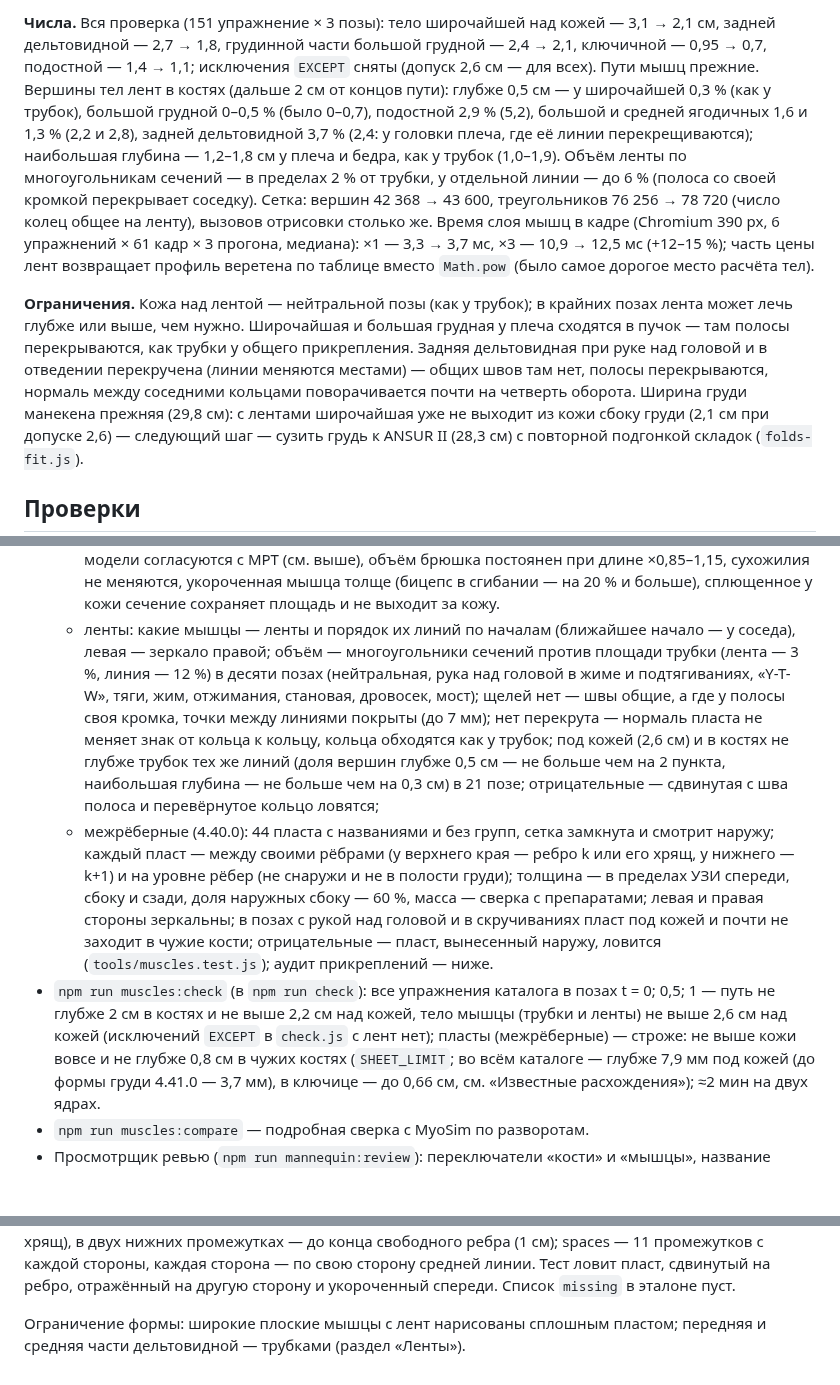
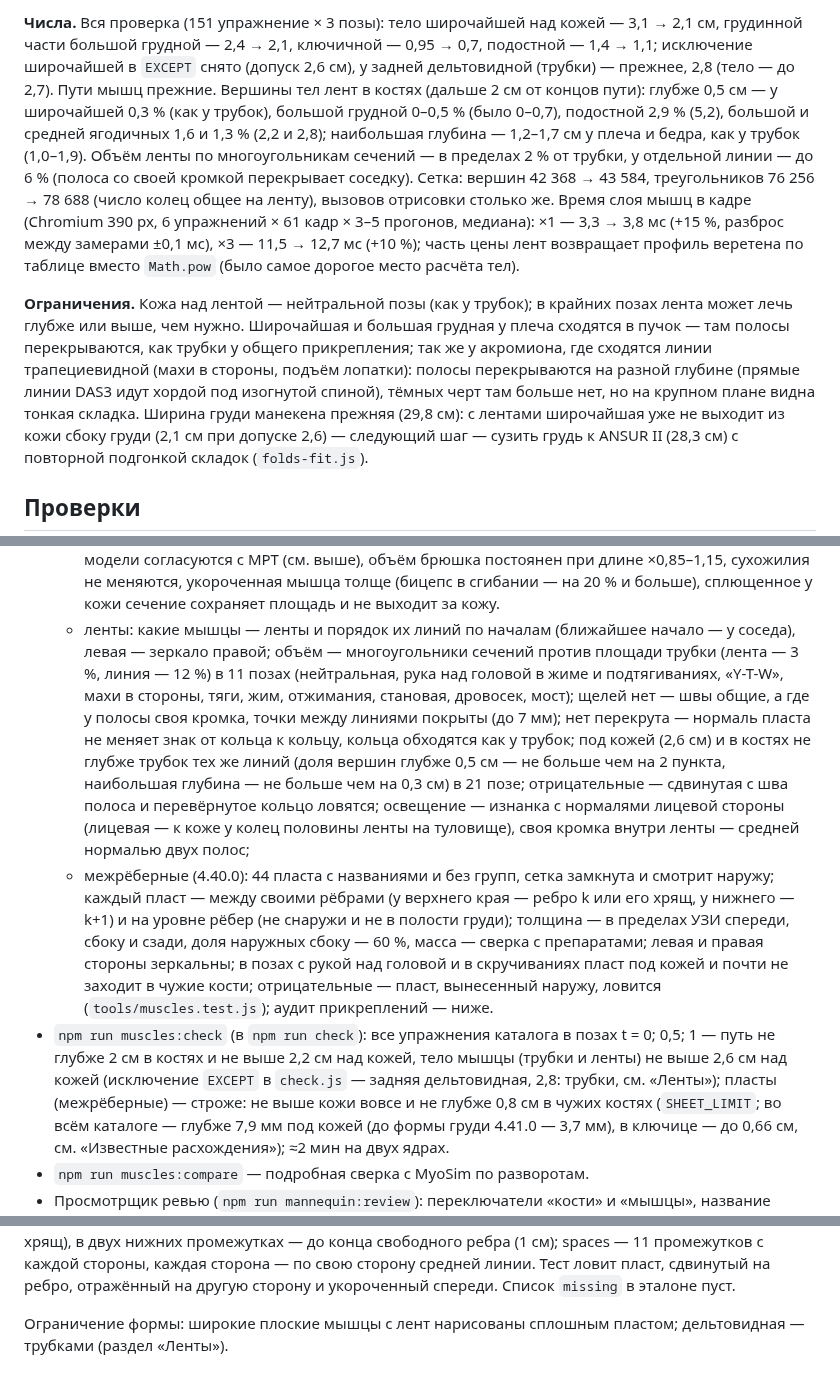
Before and after one commit to sakrett001-ai/Lazy-gym-planer, a Markdown page: tools/muscles/README.md, 3 parts joined by grey strips. Drawn GitHub-style; blank space fills up the shorter version.

```diff
--- a/tools/muscles/README.md
+++ b/tools/muscles/README.md
@@ -272,20 +283,20 @@ Anatomy and Physiology 2e, 11.1, рис. 11.3 — большая грудная
 
-**Числа.** Вся проверка (151 упражнение × 3 позы): тело широчайшей над кожей — 3,1 → 2,1 см, задней дельтовидной —
-2,7 → 1,8, грудинной части большой грудной — 2,4 → 2,1, ключичной — 0,95 → 0,7, подостной — 1,4 → 1,1; исключения
-`EXCEPT` сняты (допуск 2,6 см — для всех). Пути мышц прежние. Вершины тел лент в костях (дальше 2 см от концов пути):
-глубже 0,5 см — у широчайшей 0,3 % (как у трубок), большой грудной
-0–0,5 % (было 0–0,7), подостной 2,9 % (5,2), большой и средней ягодичных 1,6 и 1,3 % (2,2 и 2,8), задней дельтовидной
-3,7 % (2,4: у головки плеча, где её линии перекрещиваются); наибольшая глубина — 1,2–1,8 см у плеча и бедра, как у трубок
-(1,0–1,9). Объём ленты по многоугольникам сечений — в пределах 2 % от трубки, у отдельной линии — до 6 % (полоса со своей
-кромкой перекрывает соседку). Сетка: вершин 42 368 → 43 600, треугольников 76 256 → 78 720 (число колец общее на ленту),
-вызовов отрисовки столько же. Время слоя мышц в кадре (Chromium 390 px, 6 упражнений × 61 кадр × 3 прогона, медиана): ×1 —
-3,3 → 3,7 мс, ×3 — 10,9 → 12,5 мс (+12–15 %); часть цены лент возвращает профиль веретена по таблице вместо `Math.pow`
+**Числа.** Вся проверка (151 упражнение × 3 позы): тело широчайшей над кожей — 3,1 → 2,1 см, грудинной части большой
+грудной — 2,4 → 2,1, ключичной — 0,95 → 0,7, подостной — 1,4 → 1,1; исключение широчайшей в `EXCEPT` снято (допуск
+2,6 см), у задней дельтовидной (трубки) — прежнее, 2,8 (тело — до 2,7). Пути мышц прежние. Вершины тел лент в костях
+(дальше 2 см от концов пути): глубже 0,5 см — у широчайшей 0,3 % (как у трубок), большой грудной 0–0,5 % (было 0–0,7),
+подостной 2,9 % (5,2), большой и средней ягодичных 1,6 и 1,3 % (2,2 и 2,8); наибольшая глубина — 1,2–1,7 см у плеча и
+бедра, как у трубок (1,0–1,9). Объём ленты по многоугольникам сечений — в пределах 2 % от трубки, у отдельной линии — до 6 % (полоса со своей
+кромкой перекрывает соседку). Сетка: вершин 42 368 → 43 584, треугольников 76 256 → 78 688 (число колец общее на ленту),
+вызовов отрисовки столько же. Время слоя мышц в кадре (Chromium 390 px, 6 упражнений × 61 кадр × 3–5 прогонов, медиана): ×1 —
+3,3 → 3,8 мс (+15 %, разброс между замерами ±0,1 мс), ×3 — 11,5 → 12,7 мс (+10 %); часть цены лент возвращает профиль веретена по таблице вместо `Math.pow`
 (было самое дорогое место расчёта тел).
 
 **Ограничения.** Кожа над лентой — нейтральной позы (как у трубок); в крайних позах лента может лечь глубже или выше, чем
-нужно. Широчайшая и большая грудная у плеча сходятся в пучок — там полосы перекрываются, как трубки у общего прикрепления.
-Задняя дельтовидная при руке над головой и в отведении перекручена (линии меняются местами) — общих швов там нет, полосы
-перекрываются, нормаль между соседними кольцами поворачивается почти на четверть оборота. Ширина груди манекена прежняя
+нужно. Широчайшая и большая грудная у плеча сходятся в пучок — там полосы перекрываются, как трубки у общего прикрепления;
+так же у акромиона, где сходятся линии трапециевидной (махи в стороны, подъём лопатки): полосы перекрываются на разной
+глубине (прямые линии DAS3 идут хордой под изогнутой спиной), тёмных черт там больше нет, но на крупном плане видна
+тонкая складка. Ширина груди манекена прежняя
 (29,8 см): с лентами широчайшая уже не выходит из кожи сбоку груди (2,1 см при допуске 2,6) — следующий шаг — сузить грудь
 к ANSUR II (28,3 см) с повторной подгонкой складок (`folds-fit.js`).
 
@@ -304,20 +315,21 @@ Anatomy and Physiology 2e, 11.1, рис. 11.3 — большая грудная
     (см. выше), объём брюшка постоянен при длине ×0,85–1,15, сухожилия не меняются, укороченная мышца толще
     (бицепс в сгибании — на 20 % и больше), сплющенное у кожи сечение сохраняет площадь и не выходит за кожу.
   - ленты: какие мышцы — ленты и порядок их линий по началам (ближайшее начало — у соседа), левая — зеркало правой;
-    объём — многоугольники сечений против площади трубки (лента — 3 %, линия — 12 %) в десяти позах (нейтральная, рука над
-    головой в жиме и подтягиваниях, «Y-T-W», тяги, жим, отжимания, становая, дровосек, мост); щелей нет — швы общие, а где
+    объём — многоугольники сечений против площади трубки (лента — 3 %, линия — 12 %) в 11 позах (нейтральная, рука над
+    головой в жиме и подтягиваниях, «Y-T-W», махи в стороны, тяги, жим, отжимания, становая, дровосек, мост); щелей нет — швы общие, а где
     у полосы своя кромка, точки между линиями покрыты (до 7 мм); нет перекрута — нормаль пласта не меняет знак от кольца к
     кольцу, кольца обходятся как у трубок; под кожей (2,6 см) и в костях не глубже трубок тех же линий (доля вершин глубже
     0,5 см — не больше чем на 2 пункта, наибольшая глубина — не больше чем на 0,3 см) в 21 позе; отрицательные — сдвинутая с
-    шва полоса и перевёрнутое кольцо ловятся;
+    шва полоса и перевёрнутое кольцо ловятся; освещение — изнанка с нормалями лицевой стороны (лицевая — к коже у колец
+    половины ленты на туловище), своя кромка внутри ленты — средней нормалью двух полос;
   - межрёберные (4.40.0): 44 пласта с названиями и без групп, сетка замкнута и смотрит наружу; каждый пласт — между своими
     рёбрами (у верхнего края — ребро k или его хрящ, у нижнего — k+1) и на уровне рёбер (не снаружи и не в полости груди);
     толщина — в пределах УЗИ спереди, сбоку и сзади, доля наружных сбоку — 60 %, масса — сверка с препаратами; левая и
     правая стороны зеркальны; в позах с рукой над головой и в скручиваниях пласт под кожей и почти не заходит в чужие
     кости; отрицательные — пласт, вынесенный наружу, ловится (`tools/muscles.test.js`); аудит прикреплений — ниже.
 - `npm run muscles:check` (в `npm run check`): все упражнения каталога в позах t = 0; 0,5; 1 — путь не глубже 2 см
-  в костях и не выше 2,2 см над кожей, тело мышцы (трубки и ленты) не выше 2,6 см над кожей (исключений `EXCEPT` в
-  `check.js` с лент нет); пласты (межрёберные) — строже: не выше кожи вовсе и не глубже 0,8 см в чужих костях (`SHEET_LIMIT`;
+  в костях и не выше 2,2 см над кожей, тело мышцы (трубки и ленты) не выше 2,6 см над кожей (исключение `EXCEPT` в
+  `check.js` — задняя дельтовидная, 2,8: трубки, см. «Ленты»); пласты (межрёберные) — строже: не выше кожи вовсе и не глубже 0,8 см в чужих костях (`SHEET_LIMIT`;
   во всём каталоге — глубже 7,9 мм под кожей (до формы груди 4.41.0 — 3,7 мм), в ключице — до 0,66 см, см. «Известные расхождения»); ≈2 мин на двух ядрах.
 - `npm run muscles:compare` — подробная сверка с MyoSim по разворотам.
 - Просмотрщик ревью (`npm run mannequin:review`): переключатели «кости» и «мышцы», название мышцы по нажатию,
@@ -440,5 +452,4 @@ Anatomy and Physiology 2e, 11.1, рис. 11.3 — большая грудная
 ребра (1 см); spaces — 11 промежутков с каждой стороны, каждая сторона — по свою сторону средней линии. Тест ловит пласт,
 сдвинутый на ребро, отражённый на другую сторону и укороченный спереди. Список `missing` в эталоне пуст.
 
-Ограничение формы: широкие плоские мышцы с лент нарисованы сплошным пластом; передняя и средняя части дельтовидной —
-трубками (раздел «Ленты»).
+Ограничение формы: широкие плоские мышцы с лент нарисованы сплошным пластом; дельтовидная — трубками (раздел «Ленты»).
```
Also changed, not shown: other parts of tools/muscles/README.md (+23 -12 lines), docs/roadmap.md (+7 -5 lines).
